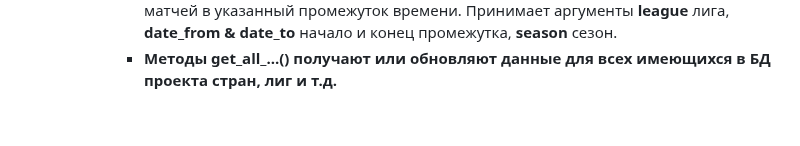
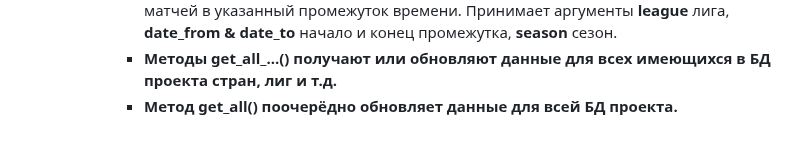
Before and after one commit to Merzoit/YAIsport, a Markdown page: README.md, the part around the change. Drawn GitHub-style.

```diff
--- a/README.md
+++ b/README.md
@@ -47,3 +47,4 @@ YAISport - проект, содержащий статистику по спор
        - **get_player_with_stat(league, team, season)** - метод для получения данных об игроке, а так же его сезонных показателей. Принимает аргументы **league** лига, **team** команда, **season** сезон.
        - **get_fixture(league, date_from, date_to, season)** - метод для получения списка матчей в указанный промежуток времени. Принимает аргументы **league** лига, **date_from & date_to** начало и конец промежутка, **season** сезон.
        - **Методы get_all_...() получают или обновляют данные для **всех** имеющихся в БД проекта стран, лиг и т.д.**
+       - **Метод get_all() поочерёдно обновляет данные для всей БД проекта.**
```
